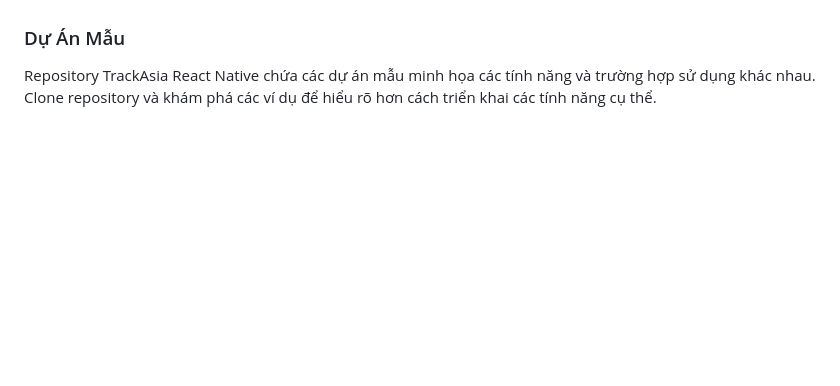
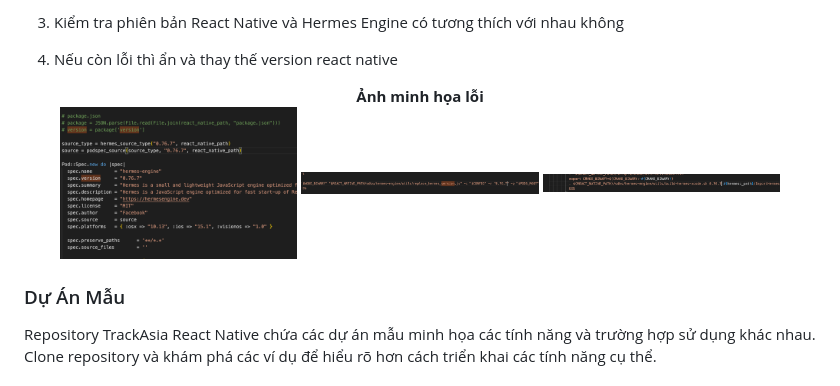
Before and after one commit to track-asia/trackasia-reactnative-document, a Markdown page: README.md, the part around one of its changes. Rendered like a GitHub page; blank space fills up the shorter version.

Commit message:
#Change - Update README.md

```diff
--- a/README.md
+++ b/README.md
@@ -198,3 +254,14 @@ import { MapView, Camera, PointAnnotation } from '@track-asia/trackasia-react-na
+3. Kiểm tra phiên bản React Native và Hermes Engine có tương thích với nhau không
+
+4. Nếu còn lỗi thì ẩn và thay thế version react native
+
+<p align="center">
+<strong>Ảnh minh họa lỗi</strong><br/>
+<img src="/images/error_1.png" alt="Error Screenshot 1" width="30%">
+<img src="/images/error_2.png" alt="Error Screenshot 2" width="30%">
+<img src="/images/error_3.png" alt="Error Screenshot 3" width="30%">
+</p>
+
 ### Dự Án Mẫu
 Repository TrackAsia React Native chứa các dự án mẫu minh họa các tính năng và trường hợp sử dụng khác nhau. Clone repository và khám phá các ví dụ để hiểu rõ hơn cách triển khai các tính năng cụ thể.
 
```
Also changed, not shown: other parts of README.md (+56 -0 lines).
